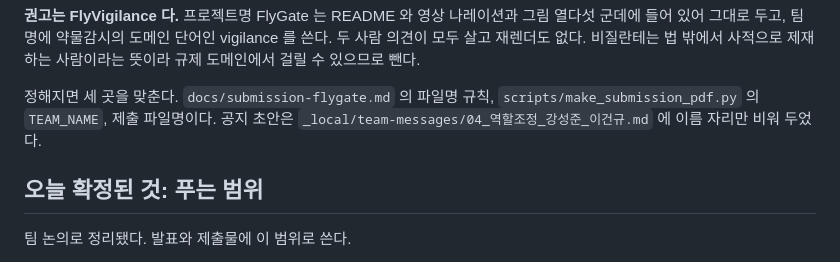
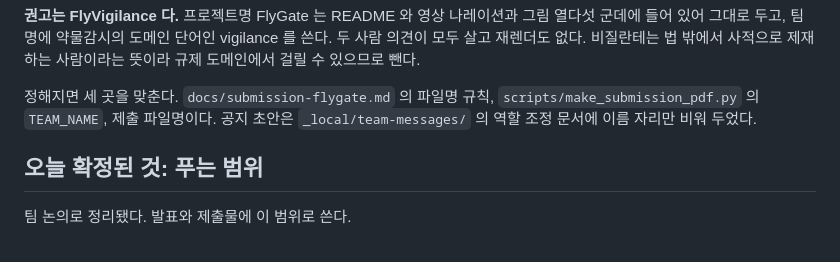
Before and after one commit to kakyungkim/korea-agentic-hackathon-2026, a Markdown page: docs/SESSION-2026-09-26.md, the part around the change. Drawn GitHub-style.

Commit message:
세션 기록에 들어간 팀원 실명을 지움
파일 경로에 실명이 들어 있어 그대로 적혔다. 저장소 문서는 팀원 A 부터 D 로만
적는 규약이다. 경로를 폴더까지만 남겼다.

```diff
--- a/docs/SESSION-2026-09-26.md
+++ b/docs/SESSION-2026-09-26.md
@@ -21,7 +21,7 @@
 
 정해지면 세 곳을 맞춘다. `docs/submission-flygate.md` 의 파일명 규칙,
 `scripts/make_submission_pdf.py` 의 `TEAM_NAME`, 제출 파일명이다.
-공지 초안은 `_local/team-messages/04_역할조정_강성준_이건규.md` 에 이름 자리만 비워 두었다.
+공지 초안은 `_local/team-messages/` 의 역할 조정 문서에 이름 자리만 비워 두었다.
 
 ## 오늘 확정된 것: 푸는 범위
 
```
